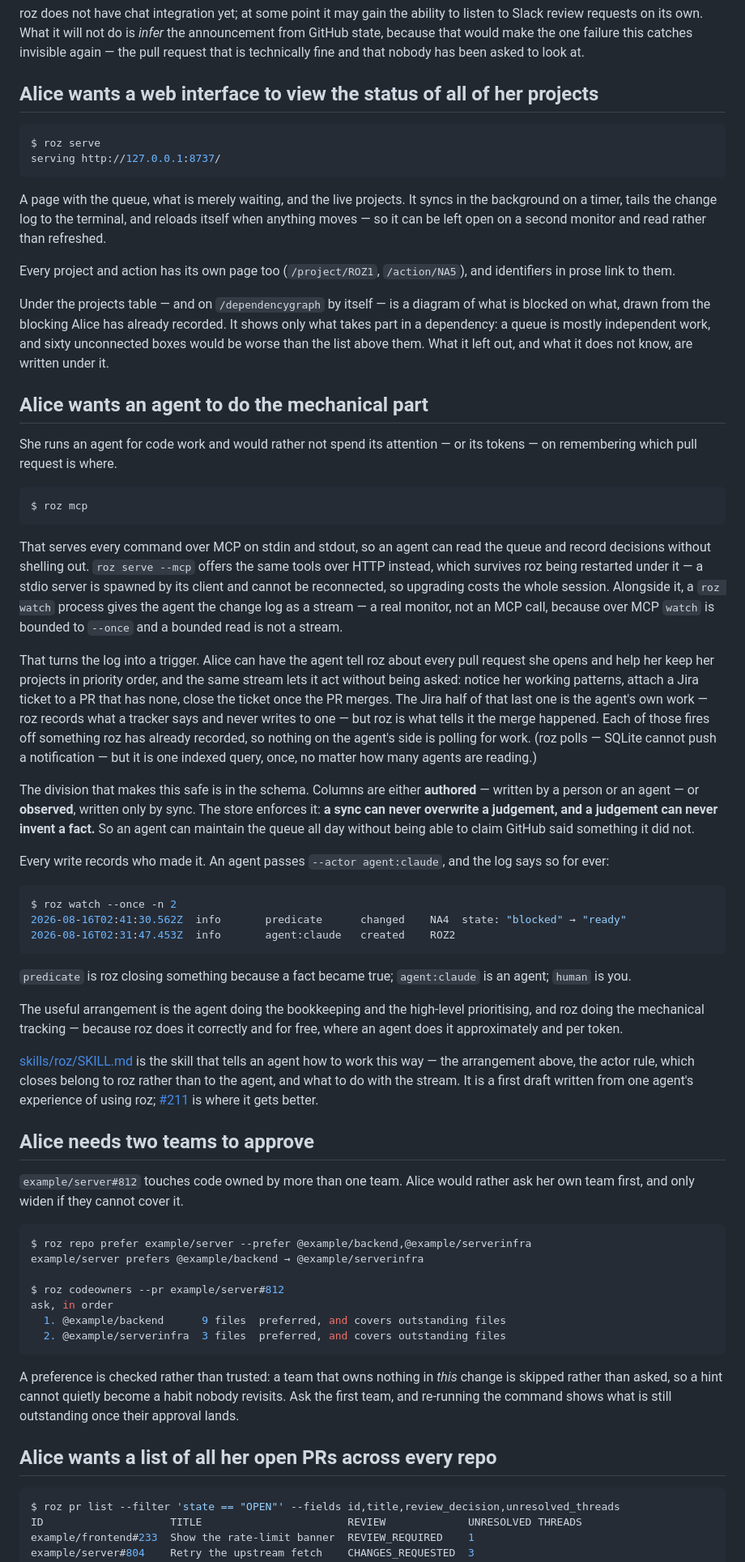
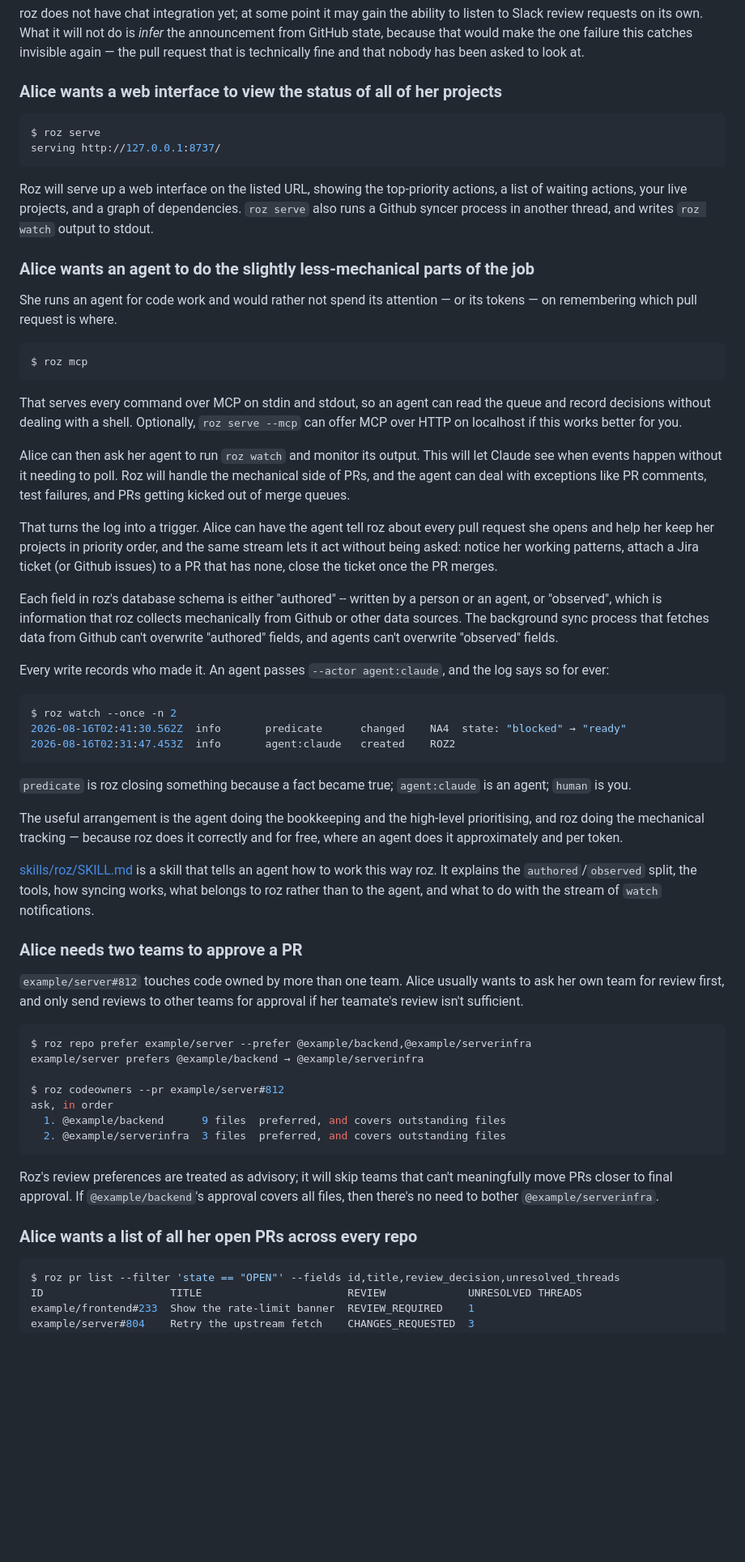
Before and after one commit to scottlaird/roz, a Markdown page: README.md, the part around one of its changes. Shown at 81% size. Drawn GitHub-style; blank space fills up the shorter version.

````diff
--- a/README.md
+++ b/README.md
@@ -161,28 +275,19 @@ the announcement from GitHub state, because that would make the one failure
 this catches invisible again — the pull request that is technically fine and
 that nobody has been asked to look at.
 
-## Alice wants a web interface to view the status of all of her projects
+### Alice wants a web interface to view the status of all of her projects
 
 ```console
 $ roz serve
 serving http://127.0.0.1:8737/
 ```
 
-A page with the queue, what is merely waiting, and the live projects. It syncs
-in the background on a timer, tails the change log to the terminal, and
-reloads itself when anything moves — so it can be left open on a second
-monitor and read rather than refreshed.
+Roz will serve up a web interface on the listed URL, showing the
+top-priority actions, a list of waiting actions, your live projects,
+and a graph of dependencies.  `roz serve` also runs a Github syncer
+process in another thread, and writes `roz watch` output to stdout.
 
-Every project and action has its own page too (`/project/ROZ1`,
-`/action/NA5`), and identifiers in prose link to them.
-
-Under the projects table — and on `/dependencygraph` by itself — is a diagram
-of what is blocked on what, drawn from the blocking Alice has already recorded.
-It shows only what takes part in a dependency: a queue is mostly independent
-work, and sixty unconnected boxes would be worse than the list above them. What
-it left out, and what it does not know, are written under it.
-
-## Alice wants an agent to do the mechanical part
+### Alice wants an agent to do the slightly less-mechanical parts of the job
 
 She runs an agent for code work and would rather not spend its attention — or
 its tokens — on remembering which pull request is where.
@@ -191,31 +296,28 @@ its tokens — on remembering which pull request is where.
 $ roz mcp
 ```
 
-That serves every command over MCP on stdin and stdout, so an agent can read
-the queue and record decisions without shelling out. `roz serve --mcp` offers
-the same tools over HTTP instead, which survives roz being restarted under it —
-a stdio server is spawned by its client and cannot be reconnected, so upgrading
-costs the whole session. Alongside it, a `roz
-watch` process gives the agent the change log as a stream — a real monitor, not
-an MCP call, because over MCP `watch` is bounded to `--once` and a bounded read
-is not a stream.
+That serves every command over MCP on stdin and stdout, so an agent
+can read the queue and record decisions without dealing with a shell.
+Optionally, `roz serve --mcp` can offer MCP over HTTP on localhost if
+this works better for you.
 
-That turns the log into a trigger. Alice can have the agent tell roz about
-every pull request she opens and help her keep her projects in priority order,
-and the same stream lets it act without being asked: notice her working
-patterns, attach a Jira ticket to a PR that has none, close the ticket once the
-PR merges. The Jira half of that last one is the agent's own work — roz records
-what a tracker says and never writes to one — but roz is what tells it the
-merge happened. Each of those fires off something roz has already recorded, so
-nothing on the agent's side is polling for work. (roz polls — SQLite cannot
-push a notification — but it is one indexed query, once, no matter how many
-agents are reading.)
+Alice can then ask her agent to run `roz watch` and monitor its
+output.  This will let Claude see when events happen without it
+needing to poll.  Roz will handle the mechanical side of PRs, and the
+agent can deal with exceptions like PR comments, test failures, and
+PRs getting kicked out of merge queues.
 
-The division that makes this safe is in the schema. Columns are either
-**authored** — written by a person or an agent — or **observed**, written only
-by sync. The store enforces it: **a sync can never overwrite a judgement, and a
-judgement can never invent a fact.** So an agent can maintain the queue all day
-without being able to claim GitHub said something it did not.
+That turns the log into a trigger. Alice can have the agent tell roz
+about every pull request she opens and help her keep her projects in
+priority order, and the same stream lets it act without being asked:
+notice her working patterns, attach a Jira ticket (or Github issues)
+to a PR that has none, close the ticket once the PR merges.
+
+Each field in roz's database schema is either "authored" -- written by
+a person or an agent, or "observed", which is information that roz
+collects mechanically from Github or other data sources.  The
+background sync process that fetches data from Github can't overwrite
+"authored" fields, and agents can't overwrite "observed" fields.
 
 Every write records who made it. An agent passes `--actor agent:claude`, and
 the log says so for ever:
@@ -233,18 +335,17 @@ The useful arrangement is the agent doing the bookkeeping and the high-level
 prioritising, and roz doing the mechanical tracking — because roz does it
 correctly and for free, where an agent does it approximately and per token.
 
-[skills/roz/SKILL.md](skills/roz/SKILL.md) is the skill that tells an agent how
-to work this way — the arrangement above, the actor rule, which closes belong to
-roz rather than to the agent, and what to do with the stream. It is a first
-draft written from one agent's experience of using roz; [#211] is where it gets
-better.
+[skills/roz/SKILL.md](skills/roz/SKILL.md) is a skill that tells an
+agent how to work this way roz.  It explains the `authored`/`observed`
+split, the tools, how syncing works, what belongs to roz rather than
+to the agent, and what to do with the stream of `watch`
+notifications.
 
-[#211]: https://github.com/scottlaird/roz/issues/211
+### Alice needs two teams to approve a PR
 
-## Alice needs two teams to approve
-
-`example/server#812` touches code owned by more than one team. Alice would
-rather ask her own team first, and only widen if they cannot cover it.
+`example/server#812` touches code owned by more than one team. Alice
+usually wants to ask her own team for review first, and only send
+reviews to other teams for approval if her teamate's review isn't sufficient.
 
 ```console
 $ roz repo prefer example/server --prefer @example/backend,@example/serverinfra
@@ -256,12 +357,9 @@ ask, in order
   2. @example/serverinfra  3 files  preferred, and covers outstanding files
 ```
 
-A preference is checked rather than trusted: a team that owns nothing in *this*
-change is skipped rather than asked, so a hint cannot quietly become a habit
-nobody revisits. Ask the first team, and re-running the command shows what is
-still outstanding once their approval lands.
+Roz's review preferences are treated as advisory; it will skip teams that can't meaningfully move PRs closer to final approval.  If `@example/backend`'s approval covers all files, then there's no need to bother `@example/serverinfra`.
 
-## Alice wants a list of all her open PRs across every repo
+### Alice wants a list of all her open PRs across every repo
 
 ```console
 $ roz pr list --filter 'state == "OPEN"' --fields id,title,review_decision,unresolved_threads
````
Also changed, not shown: other parts of README.md (+171 -62 lines).
